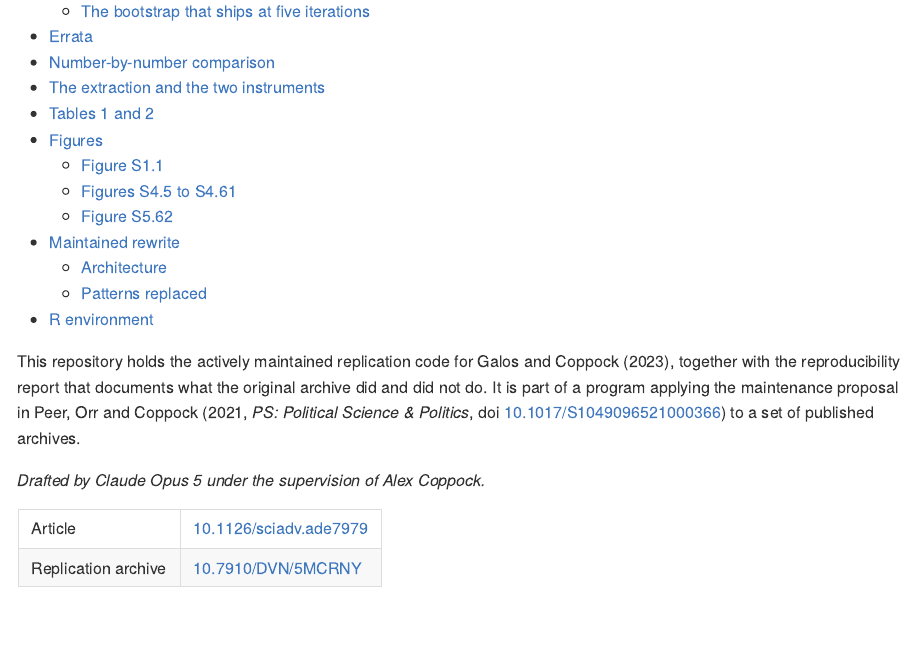
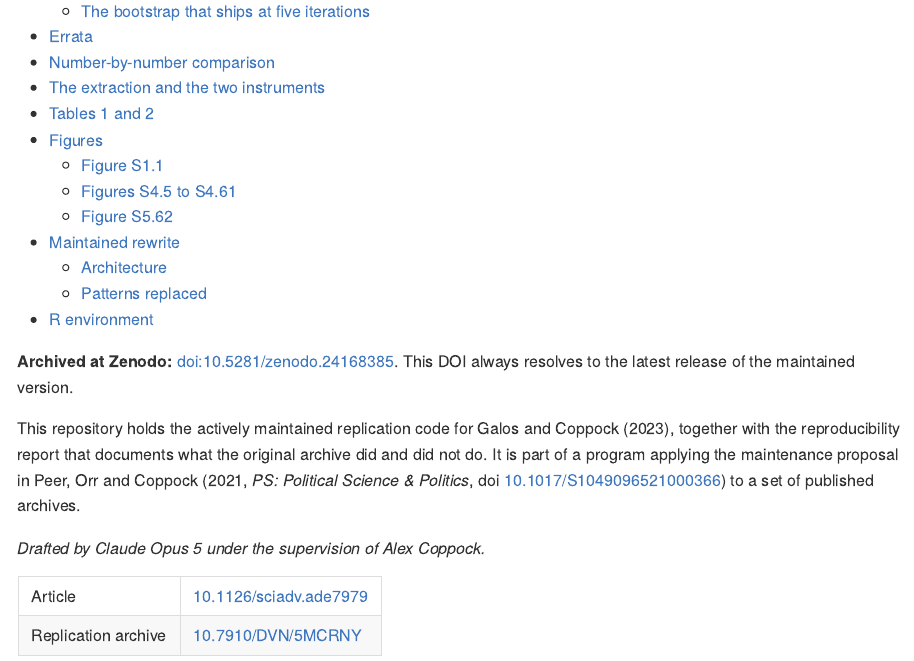
Before and after one commit to active-maintenance-aec/galos_coppock_2023, a Quarto document (README.qmd): the page in a window 1100 px wide, from 260 px down. The pictures show the output file README.md that the author committed with the source, drawn offline in the style of GitHub.

Commit message:
Add the Zenodo concept DOI to the README
Co-Authored-By: Claude Opus 5.5 <noreply@anthropic.com>

````diff
--- a/README.qmd
+++ b/README.qmd
@@ -15,6 +15,8 @@ execute:
   warning: false
   message: false
 ---
+
+**Archived at Zenodo:** [doi:10.5281/zenodo.24168385](https://doi.org/10.5281/zenodo.24168385). This DOI always resolves to the latest release of the maintained version.
 
 ```{r setup}
 library(here)
````
Also changed, not shown: README.md.
